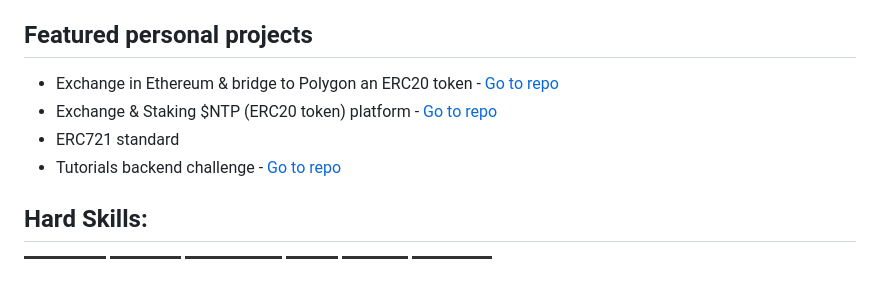
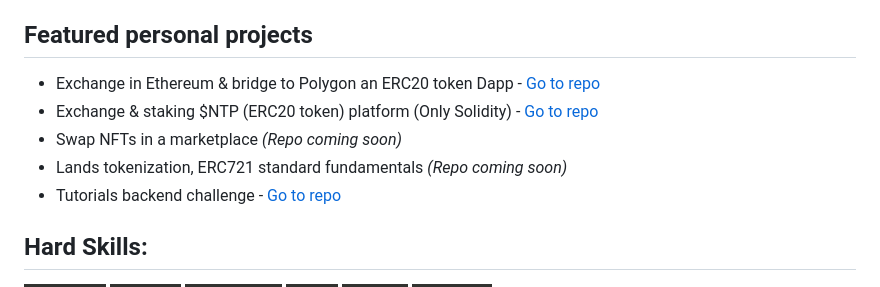
Before and after one commit to ramigonzalez/ramigonzalez, a Markdown page: README.md, the part around the change. Drawn GitHub-style; badges without logos.

Commit message:
Update README.md
Project titles update

```diff
--- a/README.md
+++ b/README.md
@@ -14,9 +14,10 @@ For more details, plase check my CV [👉 here](https://bit.ly/cv-ramiro-gonzale
 - 📚 Published a research thesis titled Early stage in the software startups - [Go to document](https://dspace.ort.edu.uy/handle/20.500.11968/4825)
 
 ## Featured personal projects
-- Exchange in Ethereum & bridge to Polygon an ERC20 token - [Go to repo](https://github.com/ramigonzalez/erc20-exchange-and-bridge)
-- Exchange & Staking $NTP (ERC20 token) platform - [Go to repo](https://github.com/ramigonzalez/staking-platform)
-- ERC721 standard
+- Exchange in Ethereum & bridge to Polygon an ERC20 token Dapp - [Go to repo](https://github.com/ramigonzalez/erc20-exchange-and-bridge)
+- Exchange & staking $NTP (ERC20 token) platform (Only Solidity) - [Go to repo](https://github.com/ramigonzalez/staking-platform)
+- Swap NFTs in a marketplace *(Repo coming soon)*
+- Lands tokenization, ERC721 standard fundamentals *(Repo coming soon)*
 - Tutorials backend challenge - [Go to repo](https://github.com/ramigonzalez/tutorials-backend-challenge)
 
 ## Hard Skills:
```
